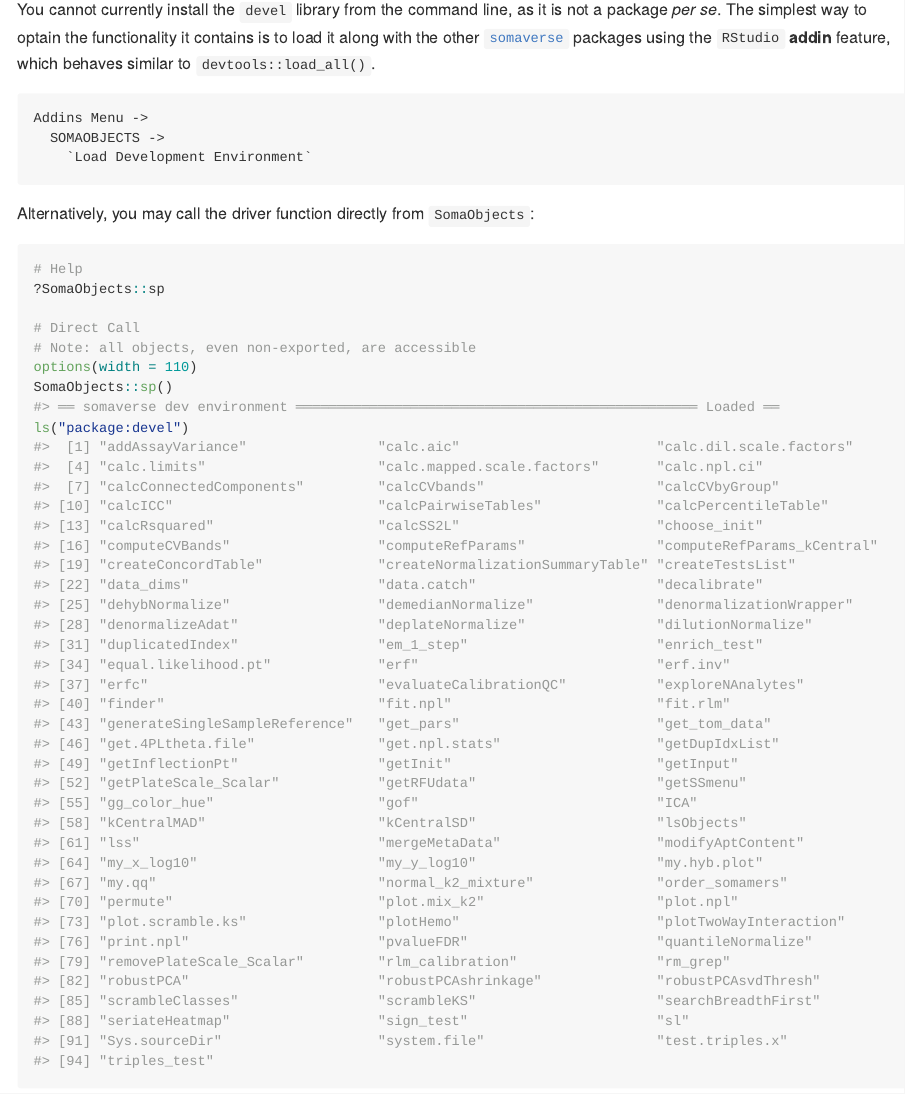
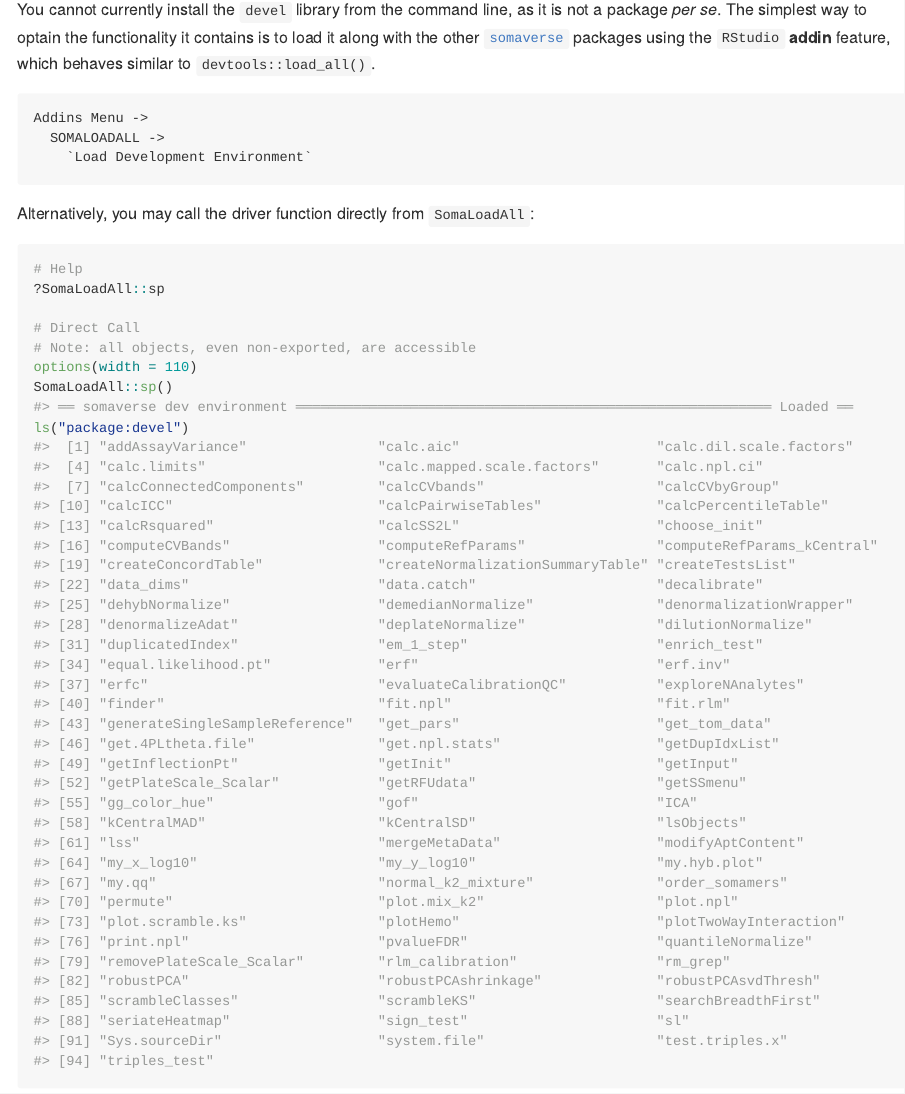
Before and after one commit to stufield/devel, an R Markdown document (README.Rmd): the page in a window 1100 px wide, from 370 px down. The pictures show the output file README.md that the author committed with the source, drawn offline in the style of GitHub; long lines of code are wrapped.

Commit message:
Update README after name change
- SomaObjects -> SomaLoadAll

````diff
--- a/README.Rmd
+++ b/README.Rmd
@@ -39,20 +39,20 @@
 
 ```
 Addins Menu ->
-  SOMAOBJECTS ->
+  SOMALOADALL ->
     `Load Development Environment`
 ```
 
-Alternatively, you may call the driver function directly from `SomaObjects`:
+Alternatively, you may call the driver function directly from `SomaLoadAll`:
 
 ```{r}
 # Help
-?SomaObjects::sp
+?SomaLoadAll::sp
 
 # Direct Call
 # Note: all objects, even non-exported, are accessible
 options(width = 110)
-SomaObjects::sp()
+SomaLoadAll::sp()
 ls("package:devel")
 ```
 
````
Also changed, not shown: README.md.
